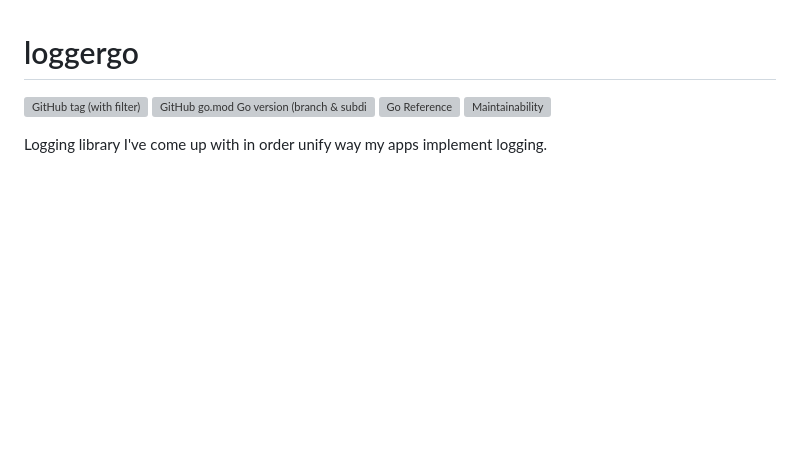
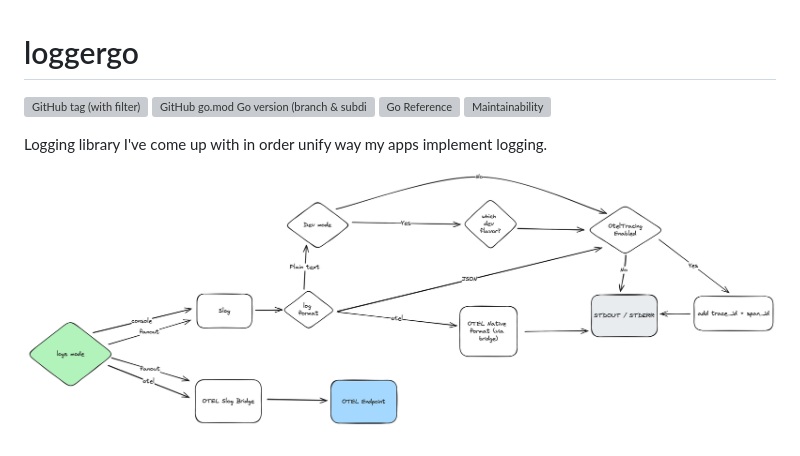
Before and after one commit to wasilak/loggergo, a Markdown page: README.md, the part around the change. GitHub-like rendering; pictures changed too: diagram.png (added); blank space fills up the shorter version; grey boxes are pictures that could not be loaded.

```diff
--- a/README.md
+++ b/README.md
@@ -3,3 +3,5 @@
 ![GitHub tag (with filter)](https://img.shields.io/github/v/tag/wasilak/loggergo) ![GitHub go.mod Go version (branch & subdirectory of monorepo)](https://img.shields.io/github/go-mod/go-version/wasilak/loggergo/main) [![Go Reference](https://pkg.go.dev/badge/github.com/wasilak/loggergo.svg)](https://pkg.go.dev/github.com/wasilak/loggergo) [![Maintainability](https://api.codeclimate.com/v1/badges/87dcca9e40f33cf221af/maintainability)](https://codeclimate.com/github/wasilak/loggergo/maintainability)
 
 Logging library I've come up with in order unify way my apps implement logging.
+
+![diagram](diagram.png)
```
